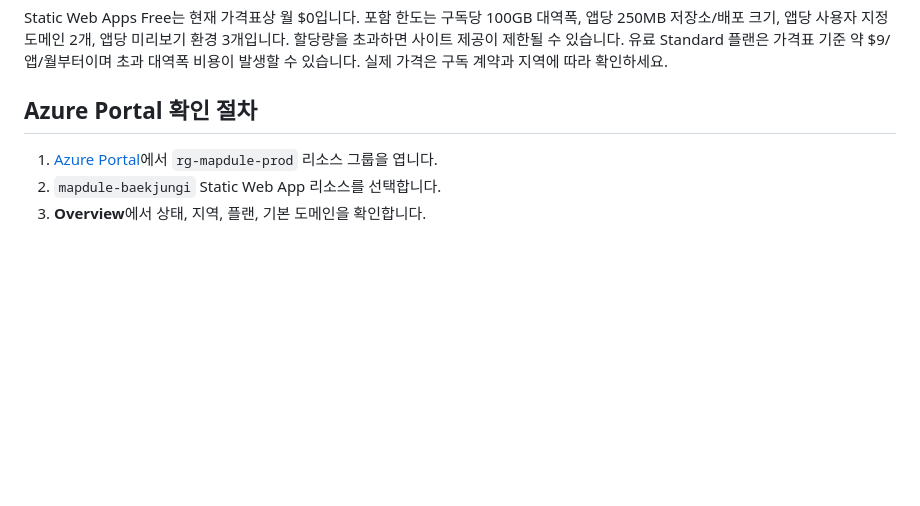
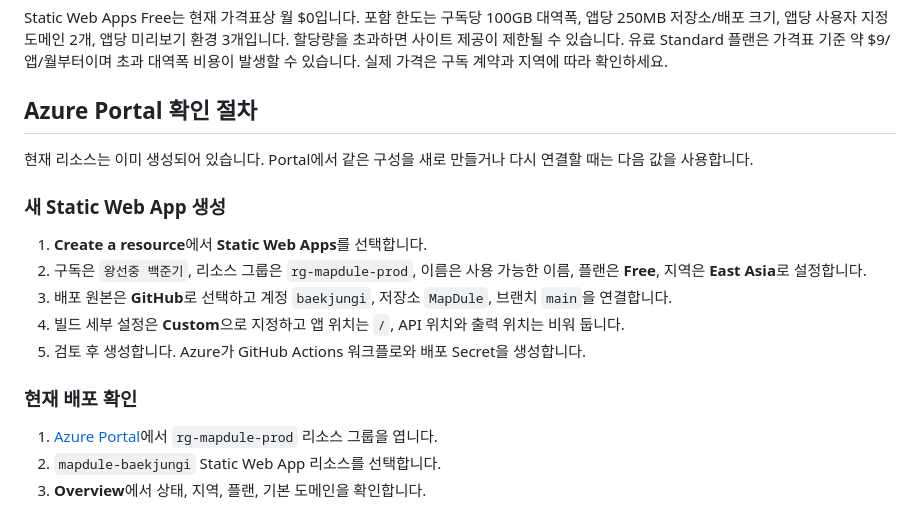
Before and after one commit to baekjungi/MapDule, a Markdown page: DEPLOYMENT.md, the part around the change. Rendered like a GitHub page; blank space fills up the shorter version.

Commit message:
Document Azure Portal deployment steps

```diff
--- a/DEPLOYMENT.md
+++ b/DEPLOYMENT.md
@@ -28,6 +28,18 @@
 Static Web Apps Free는 현재 가격표상 월 $0입니다. 포함 한도는 구독당 100GB 대역폭, 앱당 250MB 저장소/배포 크기, 앱당 사용자 지정 도메인 2개, 앱당 미리보기 환경 3개입니다. 할당량을 초과하면 사이트 제공이 제한될 수 있습니다. 유료 Standard 플랜은 가격표 기준 약 $9/앱/월부터이며 초과 대역폭 비용이 발생할 수 있습니다. 실제 가격은 구독 계약과 지역에 따라 확인하세요.
 
 ## Azure Portal 확인 절차
+
+현재 리소스는 이미 생성되어 있습니다. Portal에서 같은 구성을 새로 만들거나 다시 연결할 때는 다음 값을 사용합니다.
+
+### 새 Static Web App 생성
+
+1. **Create a resource**에서 **Static Web Apps**를 선택합니다.
+2. 구독은 `왕선중 백준기`, 리소스 그룹은 `rg-mapdule-prod`, 이름은 사용 가능한 이름, 플랜은 **Free**, 지역은 **East Asia**로 설정합니다.
+3. 배포 원본은 **GitHub**로 선택하고 계정 `baekjungi`, 저장소 `MapDule`, 브랜치 `main`을 연결합니다.
+4. 빌드 세부 설정은 **Custom**으로 지정하고 앱 위치는 `/`, API 위치와 출력 위치는 비워 둡니다.
+5. 검토 후 생성합니다. Azure가 GitHub Actions 워크플로와 배포 Secret을 생성합니다.
+
+### 현재 배포 확인
 
 1. [Azure Portal](https://portal.azure.com/)에서 `rg-mapdule-prod` 리소스 그룹을 엽니다.
 2. `mapdule-baekjungi` Static Web App 리소스를 선택합니다.
```
